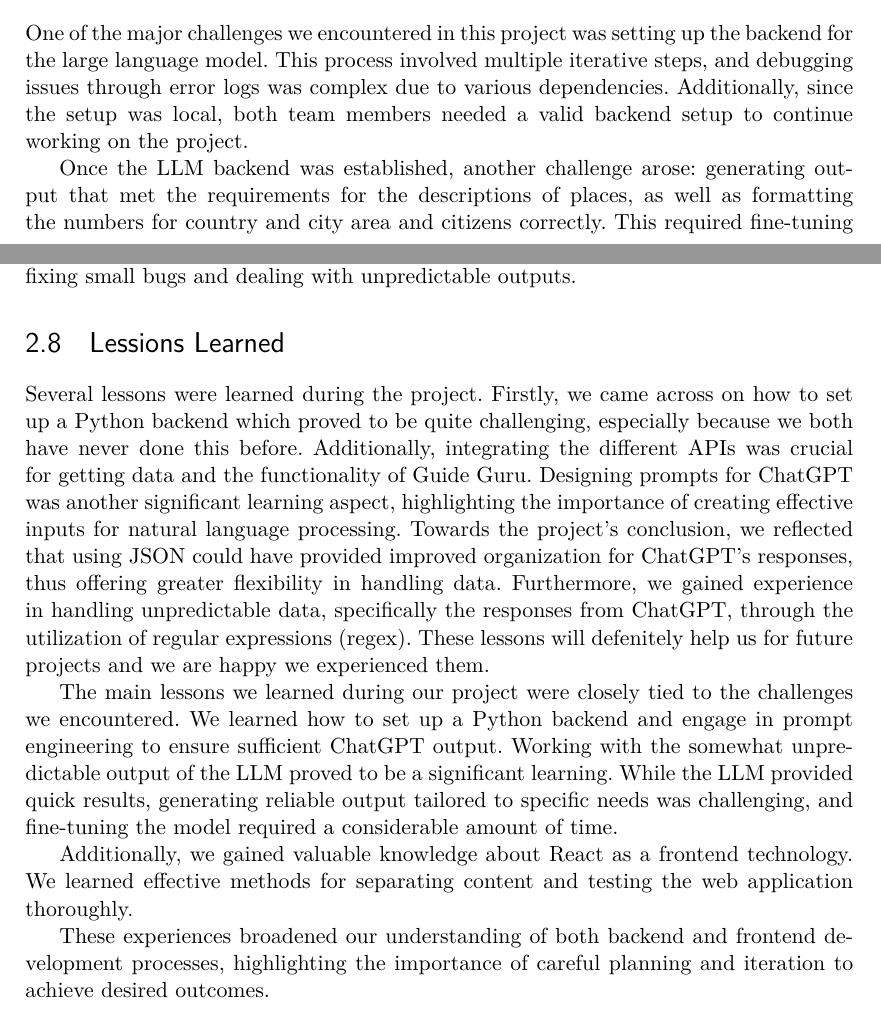
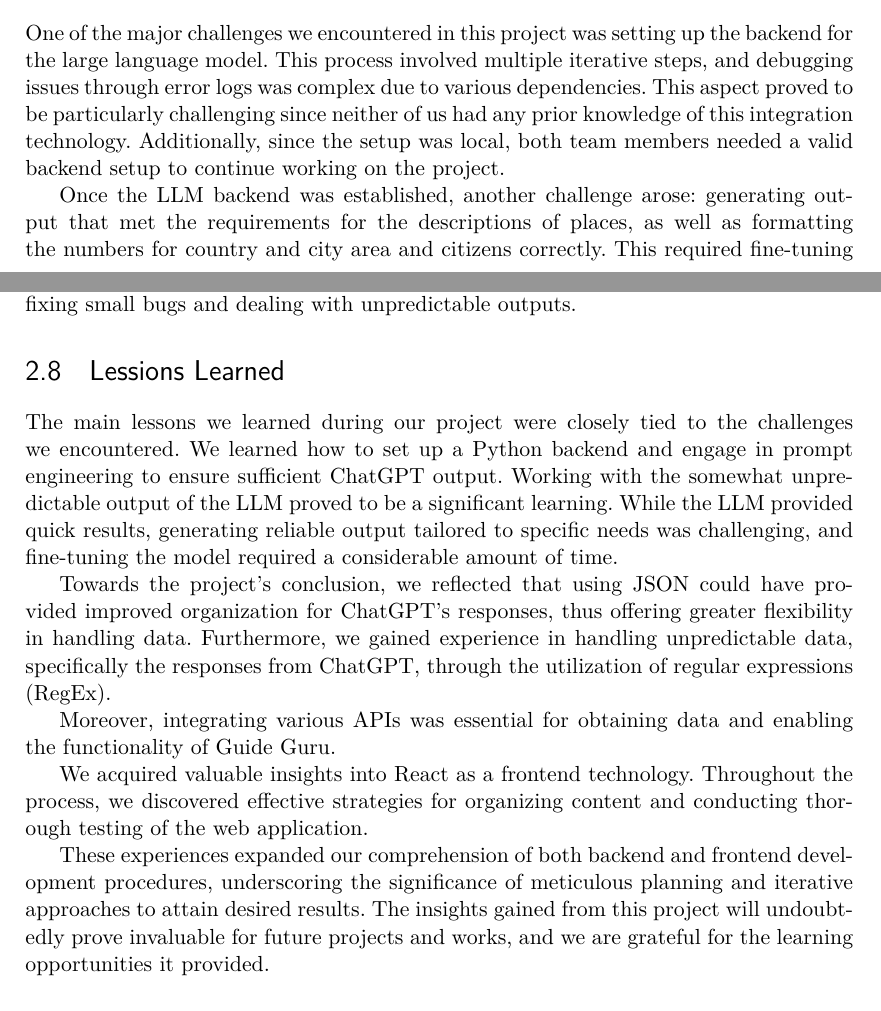
Before and after one commit to LeitnerVeronika/Report_GuideGuru, a LaTeX thesis (main.tex): two parts of pages 7 and 8 of 24, joined at a grey line, cut so that both start at the same text. Compiled offline with pdfLaTeX.

Commit message:
Merge Lessions Lerned

```diff
--- a/main.tex
+++ b/main.tex
@@ -130,7 +130,7 @@ In the final prototype, we addressed several bugs and incorporated additional fe
 
 \section{Challenges}
 
-One of the major challenges we encountered in this project was setting up the backend for the large language model. This process involved multiple iterative steps, and debugging issues through error logs was complex due to various dependencies. Additionally, since the setup was local, both team members needed a valid backend setup to continue working on the project.
+One of the major challenges we encountered in this project was setting up the backend for the large language model. This process involved multiple iterative steps, and debugging issues through error logs was complex due to various dependencies. This aspect proved to be particularly challenging since neither of us had any prior knowledge of this integration technology. Additionally, since the setup was local, both team members needed a valid backend setup to continue working on the project.
 
 Once the LLM backend was established, another challenge arose: generating output that met the requirements for the descriptions of places, as well as formatting the numbers for country and city area and citizens correctly. This required fine-tuning prompts for ChatGPT and generating multiple iterations of possible user input to validate functionality. While we couldn't verify functionality for every input, extensive testing, including user testing, gave us confidence that it works for most touristically relevant places with sufficient data available.
 
@@ -141,13 +141,16 @@ We have not implemented a solution yet, but we have two ideas. One is to use loc
 Most of the other challenges we faced during prototype implementation involved fixing small bugs and dealing with unpredictable outputs.
 
 \section{Lessions Learned}
-Several lessons were learned during the project. Firstly, we came across on how to set up a Python backend which proved to be quite challenging, especially because we both have never done this before. Additionally, integrating the different APIs was crucial for getting data and the functionality of Guide Guru. Designing prompts for ChatGPT was another significant learning aspect, highlighting the importance of creating effective inputs for natural language processing. Towards the project's conclusion, we reflected that using JSON could have provided improved organization for ChatGPT's responses, thus offering greater flexibility in handling data. Furthermore, we gained experience in handling unpredictable data, specifically the responses from ChatGPT, through the utilization of regular expressions (regex). These lessons will defenitely help us for future projects and we are happy we experienced them.
 
 The main lessons we learned during our project were closely tied to the challenges we encountered. We learned how to set up a Python backend and engage in prompt engineering to ensure sufficient ChatGPT output. Working with the somewhat unpredictable output of the LLM proved to be a significant learning. While the LLM provided quick results, generating reliable output tailored to specific needs was challenging, and fine-tuning the model required a considerable amount of time.
 
-Additionally, we gained valuable knowledge about React as a frontend technology. We learned effective methods for separating content and testing the web application thoroughly.
+Towards the project's conclusion, we reflected that using JSON could have provided improved organization for ChatGPT's responses, thus offering greater flexibility in handling data. Furthermore, we gained experience in handling unpredictable data, specifically the responses from ChatGPT, through the utilization of regular expressions (RegEx).
 
-These experiences broadened our understanding of both backend and frontend development processes, highlighting the importance of careful planning and iteration to achieve desired outcomes.
+Moreover, integrating various APIs was essential for obtaining data and enabling the functionality of Guide Guru.
+
+We acquired valuable insights into React as a frontend technology. Throughout the process, we discovered effective strategies for organizing content and conducting thorough testing of the web application.
+
+These experiences expanded our comprehension of both backend and frontend development procedures, underscoring the significance of meticulous planning and iterative approaches to attain desired results. The insights gained from this project will undoubtedly prove invaluable for future projects and works, and we are grateful for the learning opportunities it provided.
 
 
 %%%-----------------------------------------------------------------------------
```
